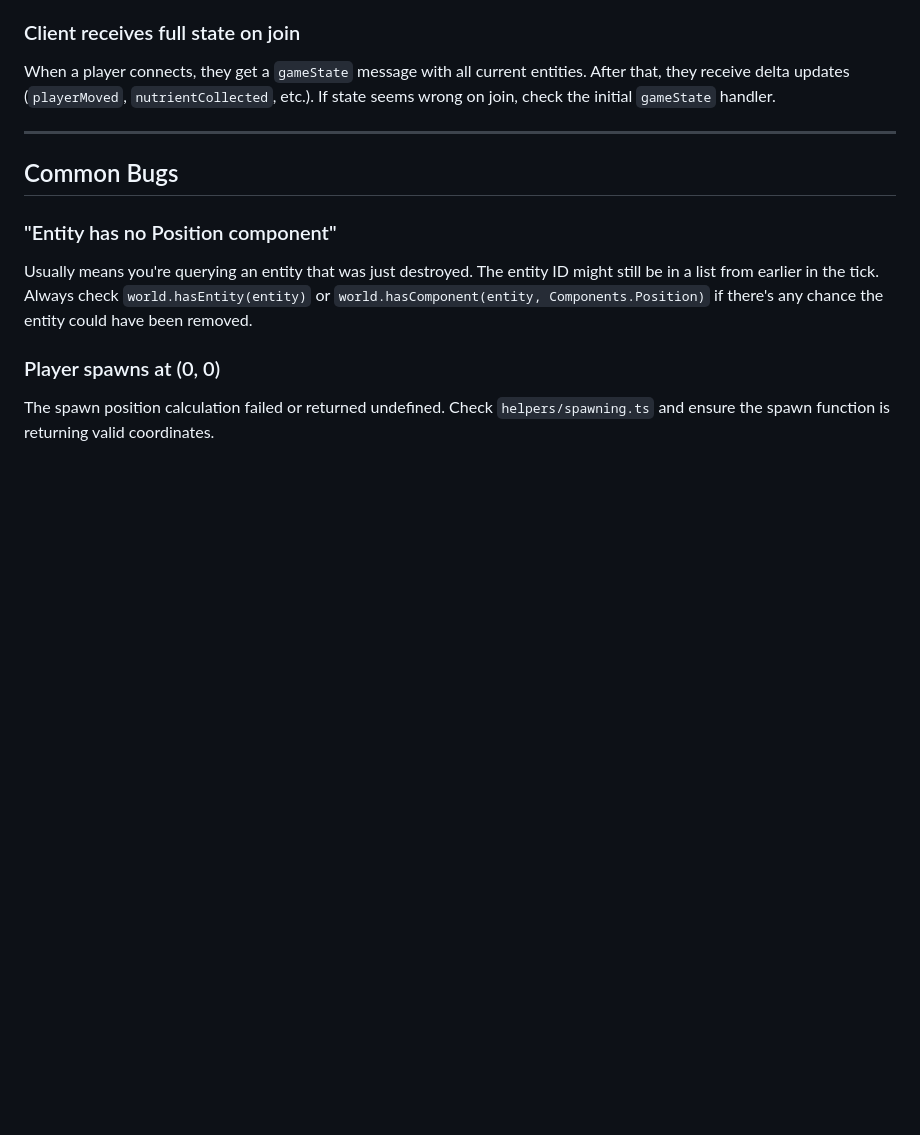
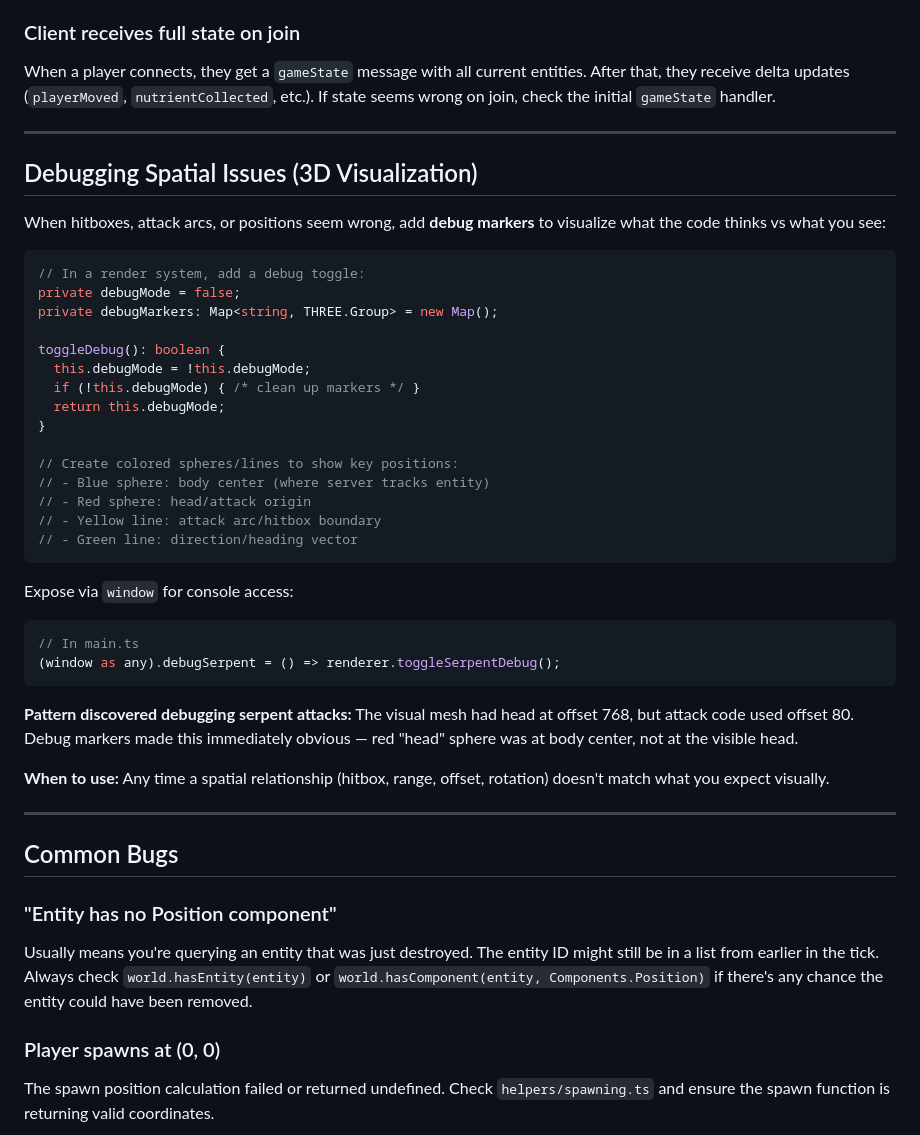
Before and after one commit to s0ulDirect0r/godcell, a Markdown page: GOTCHAS.md, the part around the change. Drawn GitHub-style; blank space fills up the shorter version.

Commit message:
Document 3D debug visualization pattern for spatial issues

````diff
--- a/GOTCHAS.md
+++ b/GOTCHAS.md
@@ -119,6 +119,40 @@ When a player connects, they get a `gameState` message with all current entities
 
 ---
 
+## Debugging Spatial Issues (3D Visualization)
+
+When hitboxes, attack arcs, or positions seem wrong, add **debug markers** to visualize what the code thinks vs what you see:
+
+```typescript
+// In a render system, add a debug toggle:
+private debugMode = false;
+private debugMarkers: Map<string, THREE.Group> = new Map();
+
+toggleDebug(): boolean {
+  this.debugMode = !this.debugMode;
+  if (!this.debugMode) { /* clean up markers */ }
+  return this.debugMode;
+}
+
+// Create colored spheres/lines to show key positions:
+// - Blue sphere: body center (where server tracks entity)
+// - Red sphere: head/attack origin
+// - Yellow line: attack arc/hitbox boundary
+// - Green line: direction/heading vector
+```
+
+Expose via `window` for console access:
+```typescript
+// In main.ts
+(window as any).debugSerpent = () => renderer.toggleSerpentDebug();
+```
+
+**Pattern discovered debugging serpent attacks:** The visual mesh had head at offset 768, but attack code used offset 80. Debug markers made this immediately obvious — red "head" sphere was at body center, not at the visible head.
+
+**When to use:** Any time a spatial relationship (hitbox, range, offset, rotation) doesn't match what you expect visually.
+
+---
+
 ## Common Bugs
 
 ### "Entity has no Position component"
````
Also changed, not shown: CLAUDE.md (+2 -1 lines).
